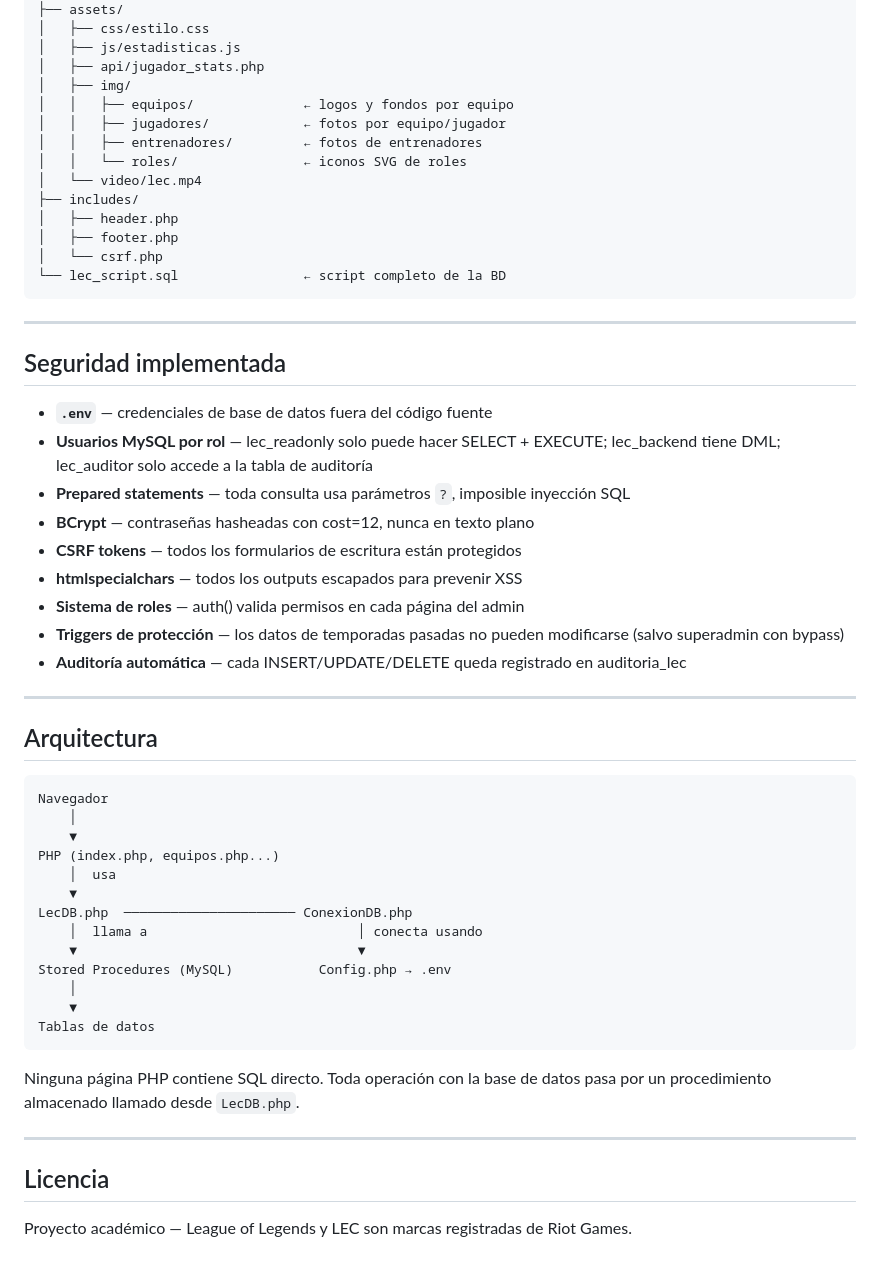
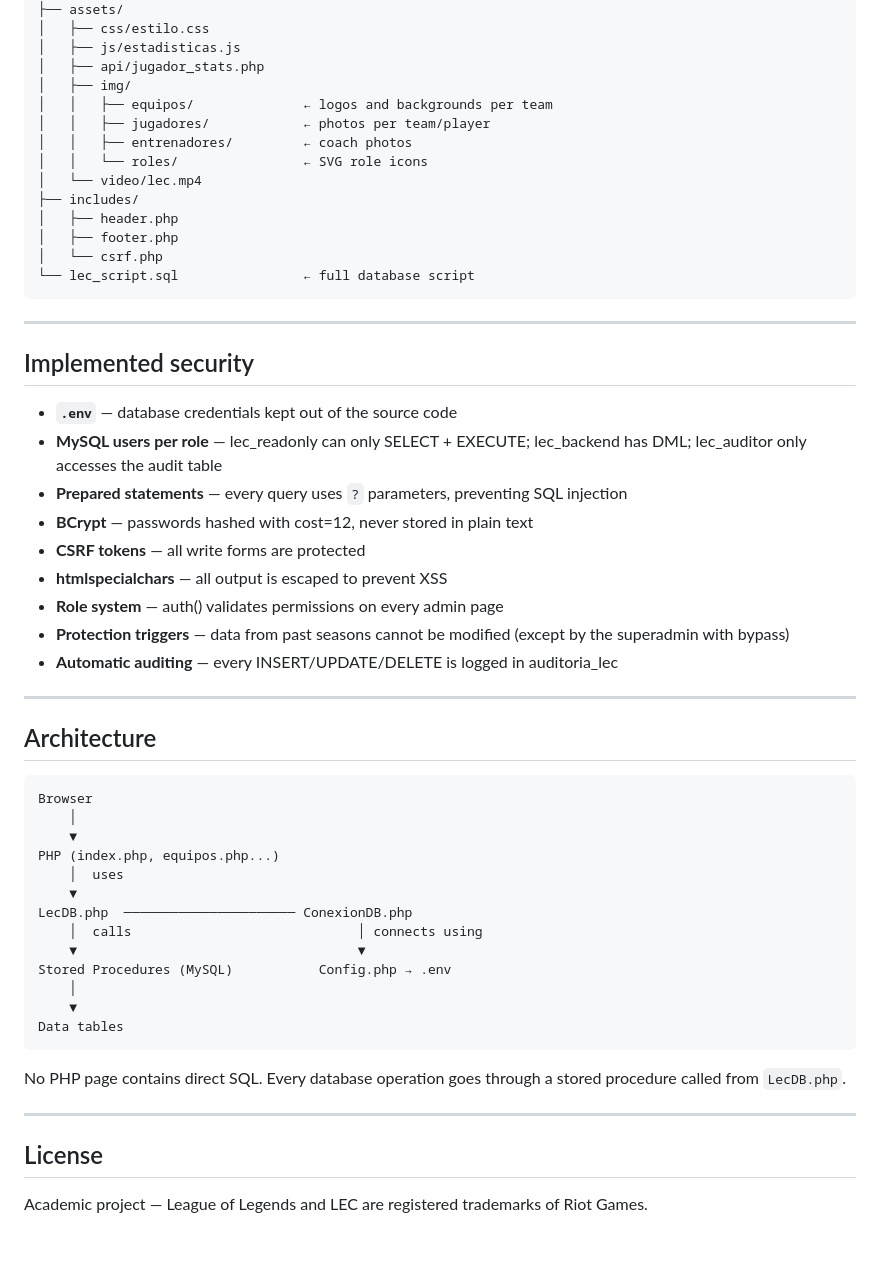
Before and after one commit to misteralva/lec-database, a Markdown page: README.md, the part around one of its changes. Rendered like a GitHub page.

````diff
--- a/README.md
+++ b/README.md
@@ -159,56 +161,56 @@ proyecto/
 │   ├── js/estadisticas.js
 │   ├── api/jugador_stats.php
 │   ├── img/
-│   │   ├── equipos/              ← logos y fondos por equipo
-│   │   ├── jugadores/            ← fotos por equipo/jugador
-│   │   ├── entrenadores/         ← fotos de entrenadores
-│   │   └── roles/                ← iconos SVG de roles
+│   │   ├── equipos/              ← logos and backgrounds per team
+│   │   ├── jugadores/            ← photos per team/player
+│   │   ├── entrenadores/         ← coach photos
+│   │   └── roles/                ← SVG role icons
 │   └── video/lec.mp4
 ├── includes/
 │   ├── header.php
 │   ├── footer.php
 │   └── csrf.php
-└── lec_script.sql                ← script completo de la BD
+└── lec_script.sql                ← full database script
 ```
 
 ---
 
-##  Seguridad implementada
+## Implemented security
 
-- **`.env`** — credenciales de base de datos fuera del código fuente
-- **Usuarios MySQL por rol** — lec_readonly solo puede hacer SELECT + EXECUTE; lec_backend tiene DML; lec_auditor solo accede a la tabla de auditoría
-- **Prepared statements** — toda consulta usa parámetros `?`, imposible inyección SQL
-- **BCrypt** — contraseñas hasheadas con cost=12, nunca en texto plano
-- **CSRF tokens** — todos los formularios de escritura están protegidos
-- **htmlspecialchars** — todos los outputs escapados para prevenir XSS
-- **Sistema de roles** — auth() valida permisos en cada página del admin
-- **Triggers de protección** — los datos de temporadas pasadas no pueden modificarse (salvo superadmin con bypass)
-- **Auditoría automática** — cada INSERT/UPDATE/DELETE queda registrado en auditoria_lec
+- **`.env`** — database credentials kept out of the source code
+- **MySQL users per role** — lec_readonly can only SELECT + EXECUTE; lec_backend has DML; lec_auditor only accesses the audit table
+- **Prepared statements** — every query uses `?` parameters, preventing SQL injection
+- **BCrypt** — passwords hashed with cost=12, never stored in plain text
+- **CSRF tokens** — all write forms are protected
+- **htmlspecialchars** — all output is escaped to prevent XSS
+- **Role system** — auth() validates permissions on every admin page
+- **Protection triggers** — data from past seasons cannot be modified (except by the superadmin with bypass)
+- **Automatic auditing** — every INSERT/UPDATE/DELETE is logged in auditoria_lec
 
 ---
 
-## Arquitectura
+## Architecture
 
 ```
-Navegador
+Browser
     │
     ▼
 PHP (index.php, equipos.php...)
-    │  usa
+    │  uses
     ▼
 LecDB.php  ────────────────────── ConexionDB.php
-    │  llama a                           │ conecta usando
+    │  calls                             │ connects using
     ▼                                    ▼
 Stored Procedures (MySQL)           Config.php → .env
     │
     ▼
-Tablas de datos
+Data tables
 ```
 
-Ninguna página PHP contiene SQL directo. Toda operación con la base de datos pasa por un procedimiento almacenado llamado desde `LecDB.php`.
+No PHP page contains direct SQL. Every database operation goes through a stored procedure called from `LecDB.php`.
 
 ---
 
-## Licencia
+## License
 
-Proyecto académico — League of Legends y LEC son marcas registradas de Riot Games.
+Academic project — League of Legends and LEC are registered trademarks of Riot Games.
````
Also changed, not shown: other parts of README.md (+68 -66 lines).
